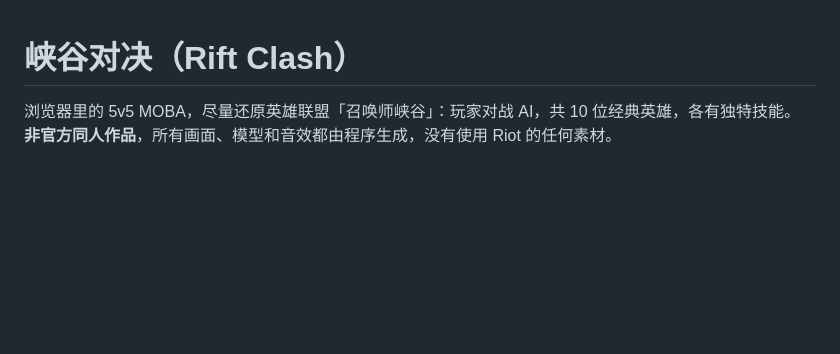
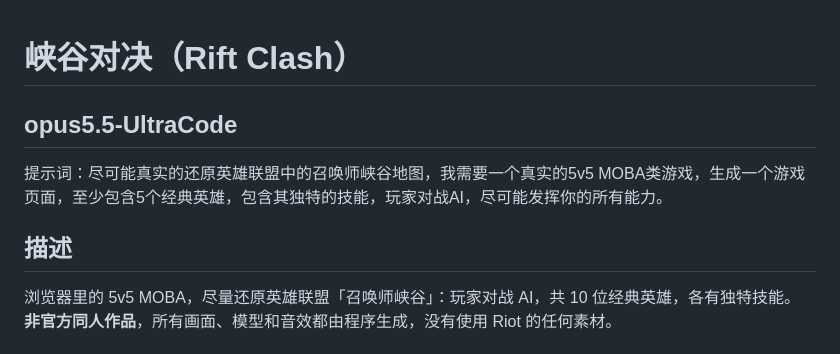
Before and after one commit to mrcarforearth/LOL-claude-opus-5.5, a Markdown page: README.md, the part around the change. Rendered like a GitHub page; blank space fills up the shorter version.

Commit message:
readme.md 增加提示词

```diff
--- a/README.md
+++ b/README.md
@@ -1,5 +1,9 @@
 # 峡谷对决（Rift Clash）
 
+## opus5.5-UltraCode ##
+提示词：尽可能真实的还原英雄联盟中的召唤师峡谷地图，我需要一个真实的5v5 MOBA类游戏，生成一个游戏页面，至少包含5个经典英雄，包含其独特的技能，玩家对战AI，尽可能发挥你的所有能力。
+
+## 描述 ##
 浏览器里的 5v5 MOBA，尽量还原英雄联盟「召唤师峡谷」：玩家对战 AI，共 10 位经典英雄，各有独特技能。
 **非官方同人作品**，所有画面、模型和音效都由程序生成，没有使用 Riot 的任何素材。
 
```
